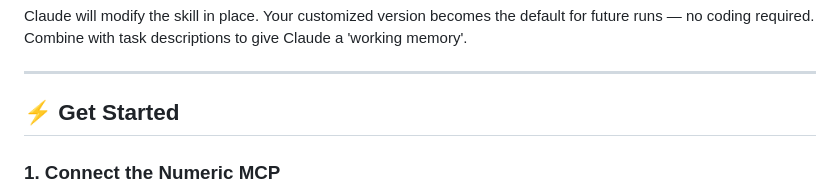
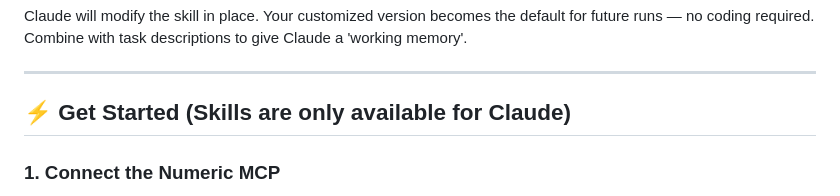
Before and after one commit to geoff-lew/numeric-toolkit, a Markdown page: README.md, the part around the change. Drawn GitHub-style.

```diff
--- a/README.md
+++ b/README.md
@@ -332,7 +332,7 @@ Claude will modify the skill in place. Your customized version becomes the defau
 
 ---
 
-## ⚡ Get Started
+## ⚡ Get Started (Skills are only available for Claude)
 
 ### 1. Connect the Numeric MCP
 
```
